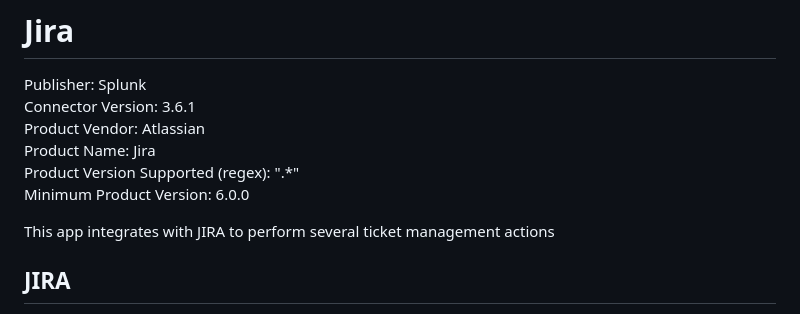
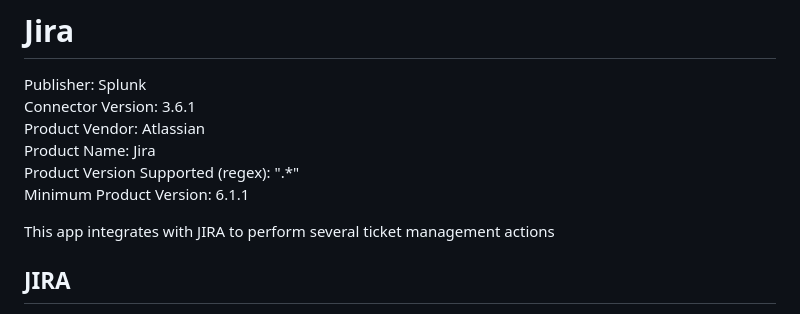
Before and after one commit to splunk-soar-connectors/jira, a Markdown page: README.md, the part around the change. Drawn GitHub-style.

```diff
--- a/README.md
+++ b/README.md
@@ -6,7 +6,7 @@ Connector Version: 3.6.1
 Product Vendor: Atlassian
 Product Name: Jira
 Product Version Supported (regex): ".\*"
-Minimum Product Version: 6.0.0
+Minimum Product Version: 6.1.1
 
 This app integrates with JIRA to perform several ticket management actions
 
```
